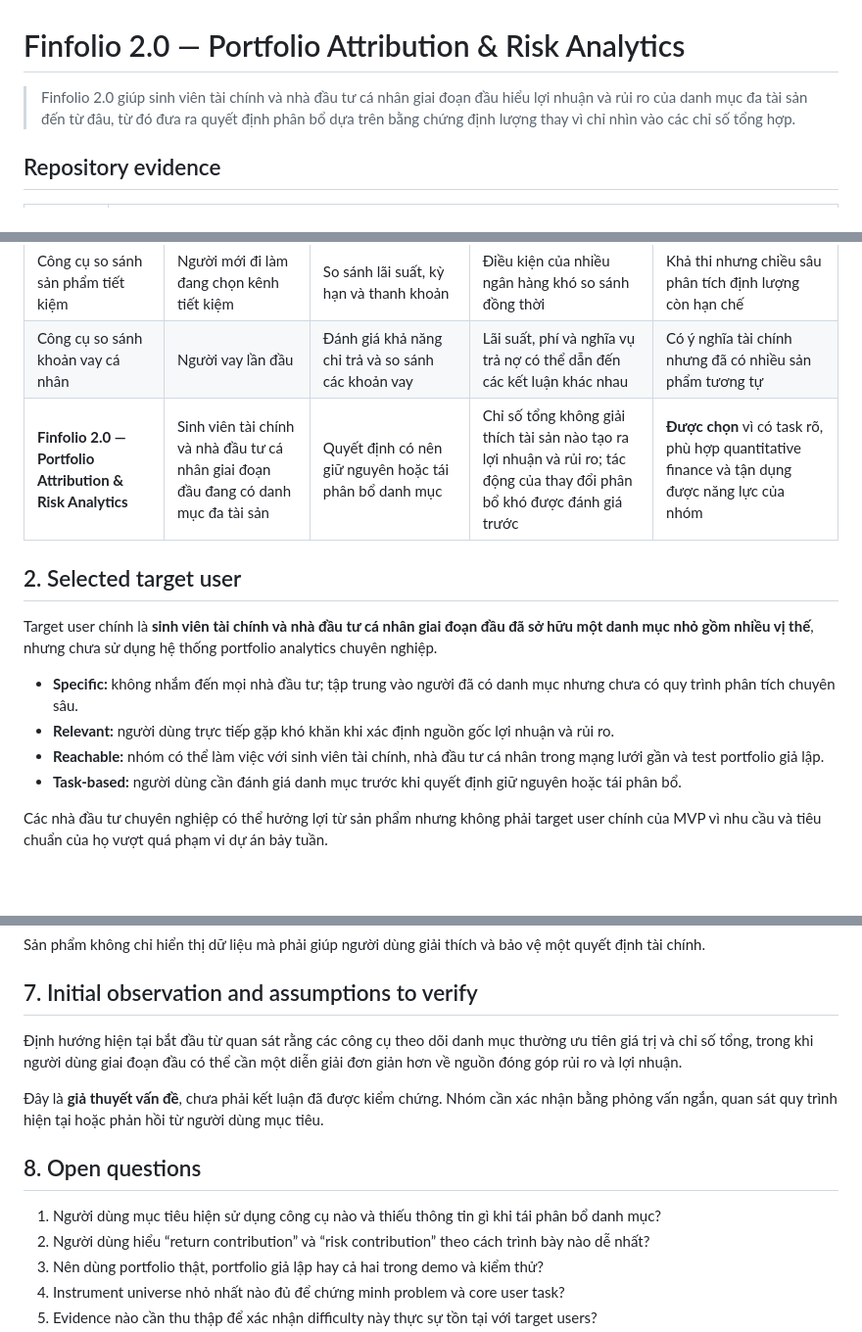
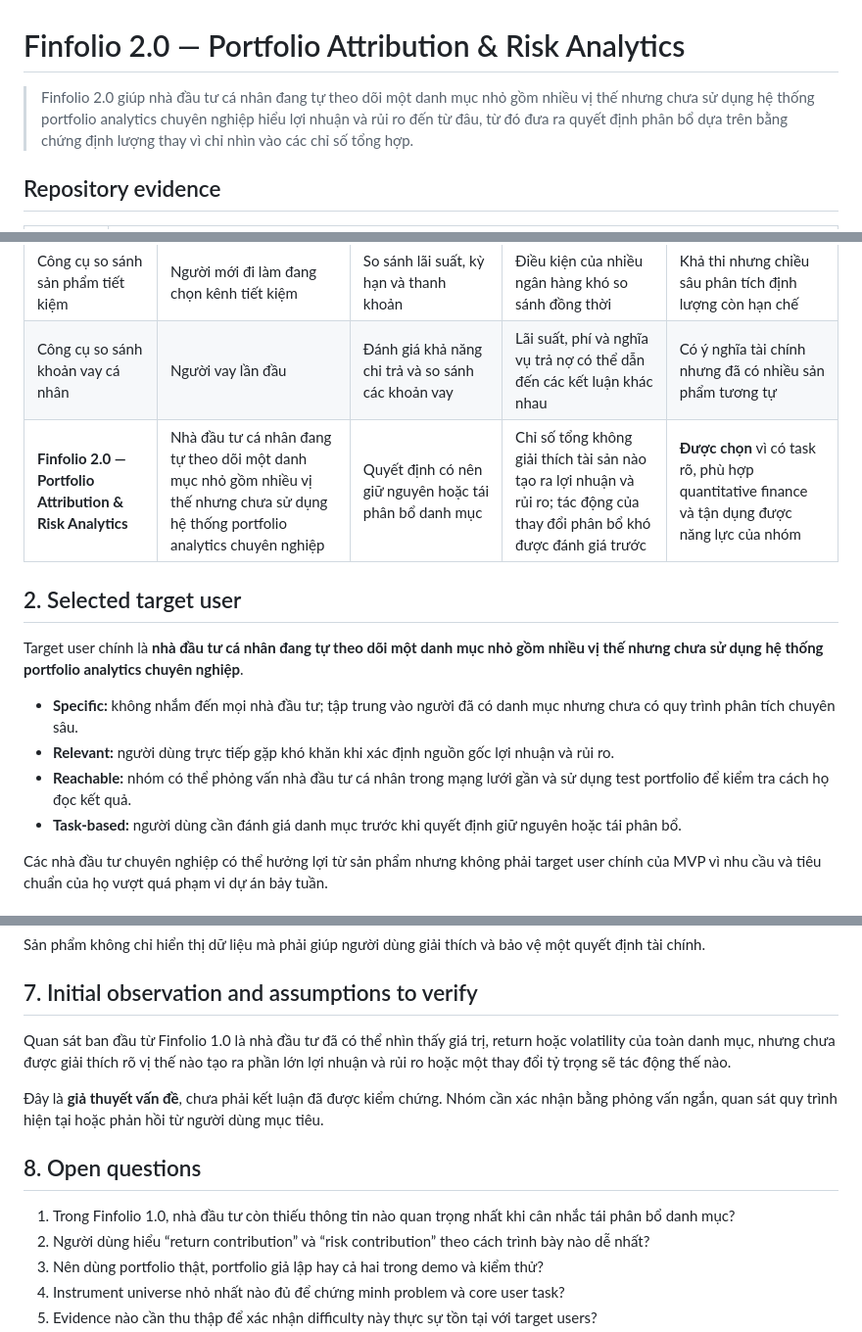
Before and after one commit to FTU-Legacy-63/G09, a Markdown page: README.md, 3 parts joined by grey strips. Shown at 98% size. Rendered like a GitHub page; blank space fills up the shorter version.

Commit message:
Align target user across Week 1 and Week 2
Use one investor target across all submission files, connect the Finfolio 1.0 observation, and complete the responsibility-map fields.

```diff
--- a/README.md
+++ b/README.md
@@ -1,6 +1,6 @@
 # Finfolio 2.0 — Portfolio Attribution & Risk Analytics
 
-> Finfolio 2.0 giúp sinh viên tài chính và nhà đầu tư cá nhân giai đoạn đầu hiểu lợi nhuận và rủi ro của danh mục đa tài sản đến từ đâu, từ đó đưa ra quyết định phân bổ dựa trên bằng chứng định lượng thay vì chỉ nhìn vào các chỉ số tổng hợp.
+> Finfolio 2.0 giúp nhà đầu tư cá nhân đang tự theo dõi một danh mục nhỏ gồm nhiều vị thế nhưng chưa sử dụng hệ thống portfolio analytics chuyên nghiệp hiểu lợi nhuận và rủi ro đến từ đâu, từ đó đưa ra quyết định phân bổ dựa trên bằng chứng định lượng thay vì chỉ nhìn vào các chỉ số tổng hợp.
 
 ## Repository evidence
 
@@ -34,15 +34,15 @@ Nhóm xem xét ba hướng vấn đề trước khi chọn phạm vi dự án.
 |---|---|---|---|---|
 | Công cụ so sánh sản phẩm tiết kiệm | Người mới đi làm đang chọn kênh tiết kiệm | So sánh lãi suất, kỳ hạn và thanh khoản | Điều kiện của nhiều ngân hàng khó so sánh đồng thời | Khả thi nhưng chiều sâu phân tích định lượng còn hạn chế |
 | Công cụ so sánh khoản vay cá nhân | Người vay lần đầu | Đánh giá khả năng chi trả và so sánh các khoản vay | Lãi suất, phí và nghĩa vụ trả nợ có thể dẫn đến các kết luận khác nhau | Có ý nghĩa tài chính nhưng đã có nhiều sản phẩm tương tự |
-| **Finfolio 2.0 — Portfolio Attribution & Risk Analytics** | Sinh viên tài chính và nhà đầu tư cá nhân giai đoạn đầu đang có danh mục đa tài sản | Quyết định có nên giữ nguyên hoặc tái phân bổ danh mục | Chỉ số tổng không giải thích tài sản nào tạo ra lợi nhuận và rủi ro; tác động của thay đổi phân bổ khó được đánh giá trước | **Được chọn** vì có task rõ, phù hợp quantitative finance và tận dụng được năng lực của nhóm |
+| **Finfolio 2.0 — Portfolio Attribution & Risk Analytics** | Nhà đầu tư cá nhân đang tự theo dõi một danh mục nhỏ gồm nhiều vị thế nhưng chưa sử dụng hệ thống portfolio analytics chuyên nghiệp | Quyết định có nên giữ nguyên hoặc tái phân bổ danh mục | Chỉ số tổng không giải thích tài sản nào tạo ra lợi nhuận và rủi ro; tác động của thay đổi phân bổ khó được đánh giá trước | **Được chọn** vì có task rõ, phù hợp quantitative finance và tận dụng được năng lực của nhóm |
 
 ## 2. Selected target user
 
-Target user chính là **sinh viên tài chính và nhà đầu tư cá nhân giai đoạn đầu đã sở hữu một danh mục nhỏ gồm nhiều vị thế**, nhưng chưa sử dụng hệ thống portfolio analytics chuyên nghiệp.
+Target user chính là **nhà đầu tư cá nhân đang tự theo dõi một danh mục nhỏ gồm nhiều vị thế nhưng chưa sử dụng hệ thống portfolio analytics chuyên nghiệp**.
 
 - **Specific:** không nhắm đến mọi nhà đầu tư; tập trung vào người đã có danh mục nhưng chưa có quy trình phân tích chuyên sâu.
 - **Relevant:** người dùng trực tiếp gặp khó khăn khi xác định nguồn gốc lợi nhuận và rủi ro.
-- **Reachable:** nhóm có thể làm việc với sinh viên tài chính, nhà đầu tư cá nhân trong mạng lưới gần và test portfolio giả lập.
+- **Reachable:** nhóm có thể phỏng vấn nhà đầu tư cá nhân trong mạng lưới gần và sử dụng test portfolio để kiểm tra cách họ đọc kết quả.
 - **Task-based:** người dùng cần đánh giá danh mục trước khi quyết định giữ nguyên hoặc tái phân bổ.
 
 Các nhà đầu tư chuyên nghiệp có thể hưởng lợi từ sản phẩm nhưng không phải target user chính của MVP vì nhu cầu và tiêu chuẩn của họ vượt quá phạm vi dự án bảy tuần.
@@ -85,13 +85,13 @@ Sản phẩm không chỉ hiển thị dữ liệu mà phải giúp người dù
 
 ## 7. Initial observation and assumptions to verify
 
-Định hướng hiện tại bắt đầu từ quan sát rằng các công cụ theo dõi danh mục thường ưu tiên giá trị và chỉ số tổng, trong khi người dùng giai đoạn đầu có thể cần một diễn giải đơn giản hơn về nguồn đóng góp rủi ro và lợi nhuận.
+Quan sát ban đầu từ Finfolio 1.0 là nhà đầu tư đã có thể nhìn thấy giá trị, return hoặc volatility của toàn danh mục, nhưng chưa được giải thích rõ vị thế nào tạo ra phần lớn lợi nhuận và rủi ro hoặc một thay đổi tỷ trọng sẽ tác động thế nào.
 
 Đây là **giả thuyết vấn đề**, chưa phải kết luận đã được kiểm chứng. Nhóm cần xác nhận bằng phỏng vấn ngắn, quan sát quy trình hiện tại hoặc phản hồi từ người dùng mục tiêu.
 
 ## 8. Open questions
 
-1. Người dùng mục tiêu hiện sử dụng công cụ nào và thiếu thông tin gì khi tái phân bổ danh mục?
+1. Trong Finfolio 1.0, nhà đầu tư còn thiếu thông tin nào quan trọng nhất khi cân nhắc tái phân bổ danh mục?
 2. Người dùng hiểu “return contribution” và “risk contribution” theo cách trình bày nào dễ nhất?
 3. Nên dùng portfolio thật, portfolio giả lập hay cả hai trong demo và kiểm thử?
 4. Instrument universe nhỏ nhất nào đủ để chứng minh problem và core user task?
```
Also changed, not shown: other parts of README.md (+2 -1 lines), docs/PROJECT_PROPOSAL.md (+4 -4 lines), docs/SOLUTION_STRUCTURE.md (+11 -9 lines).
